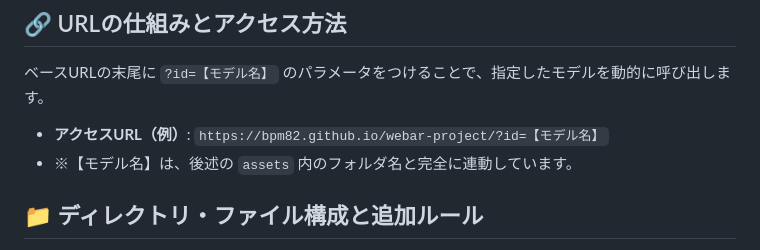
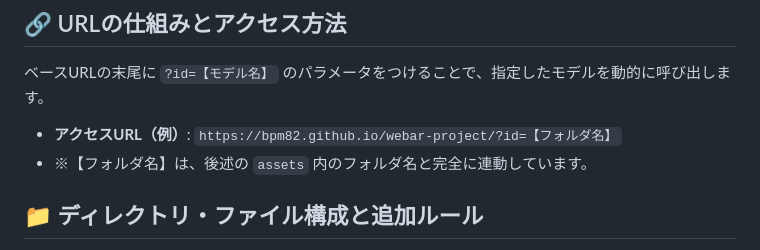
Before and after one commit to bpm82/webar-project, a Markdown page: README.md, the part around the change. GitHub-like rendering.

```diff
--- a/README.md
+++ b/README.md
@@ -6,8 +6,8 @@ A-FrameとAR.jsを利用した、専用アプリ不要でスマホのWebブラ
 
 ベースURLの末尾に `?id=【モデル名】` のパラメータをつけることで、指定したモデルを動的に呼び出します。
 
-* **アクセスURL（例）**: `https://bpm82.github.io/webar-project/?id=【モデル名】`
-* ※【モデル名】は、後述の `assets` 内のフォルダ名と完全に連動しています。
+* **アクセスURL（例）**: `https://bpm82.github.io/webar-project/?id=【フォルダ名】`
+* ※【フォルダ名】は、後述の `assets` 内のフォルダ名と完全に連動しています。
 
 ## 📁 ディレクトリ・ファイル構成と追加ルール
 
```
